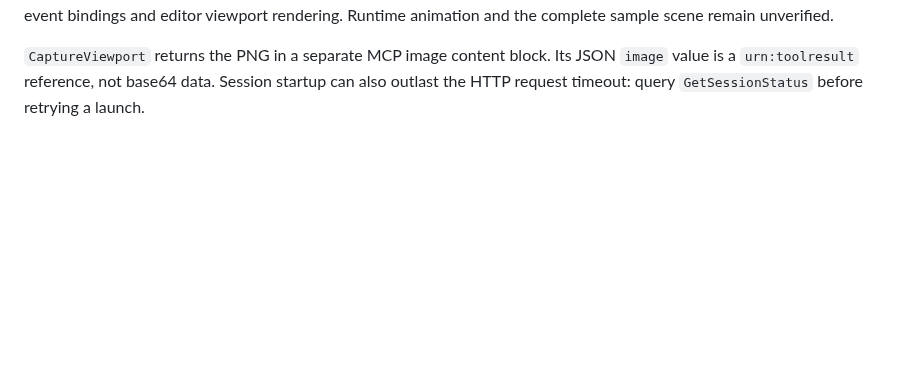
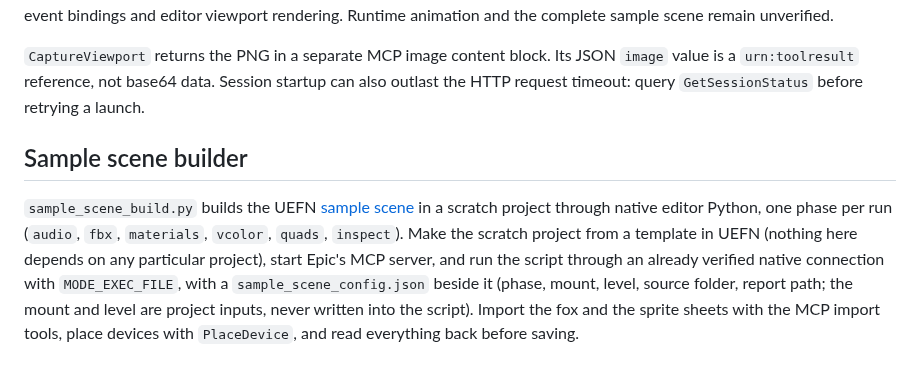
Before and after one commit to ehartye/agent-unreal, a Markdown page: examples/uefn/README.md, the part around the change. GitHub-like rendering; blank space fills up the shorter version.

```diff
--- a/examples/uefn/README.md
+++ b/examples/uefn/README.md
@@ -34,3 +34,12 @@ Runtime animation and the complete sample scene remain unverified.
 `CaptureViewport` returns the PNG in a separate MCP image content block. Its JSON `image` value is a
 `urn:toolresult` reference, not base64 data. Session startup can also outlast the HTTP request timeout: query
 `GetSessionStatus` before retrying a launch.
+
+## Sample scene builder
+
+`sample_scene_build.py` builds the UEFN [sample scene](../../docs/sample-scene.md) in a scratch project through native editor
+Python, one phase per run (`audio`, `fbx`, `materials`, `vcolor`, `quads`, `inspect`). Make the scratch project from a
+template in UEFN (nothing here depends on any particular project), start Epic's MCP server, and run the script through an
+already verified native connection with `MODE_EXEC_FILE`, with a `sample_scene_config.json` beside it (phase, mount, level,
+source folder, report path; the mount and level are project inputs, never written into the script). Import the fox and the
+sprite sheets with the MCP import tools, place devices with `PlaceDevice`, and read everything back before saving.
```
Also changed, not shown: README.md (+1 -1 lines), docs/sample-scene.md (+4 -2 lines), docs/images/uefn-sample-scene.png (added), 8 other files.
